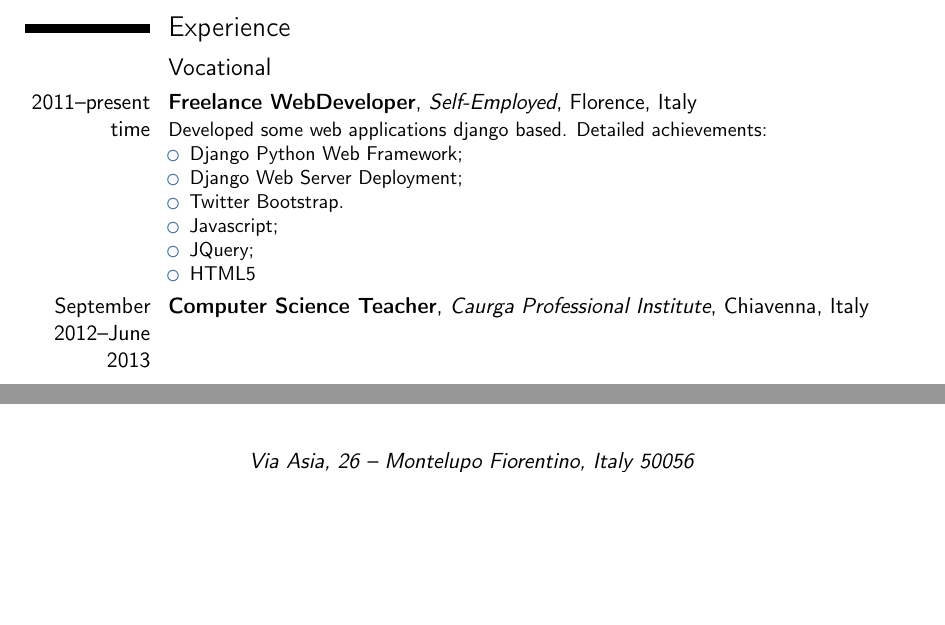
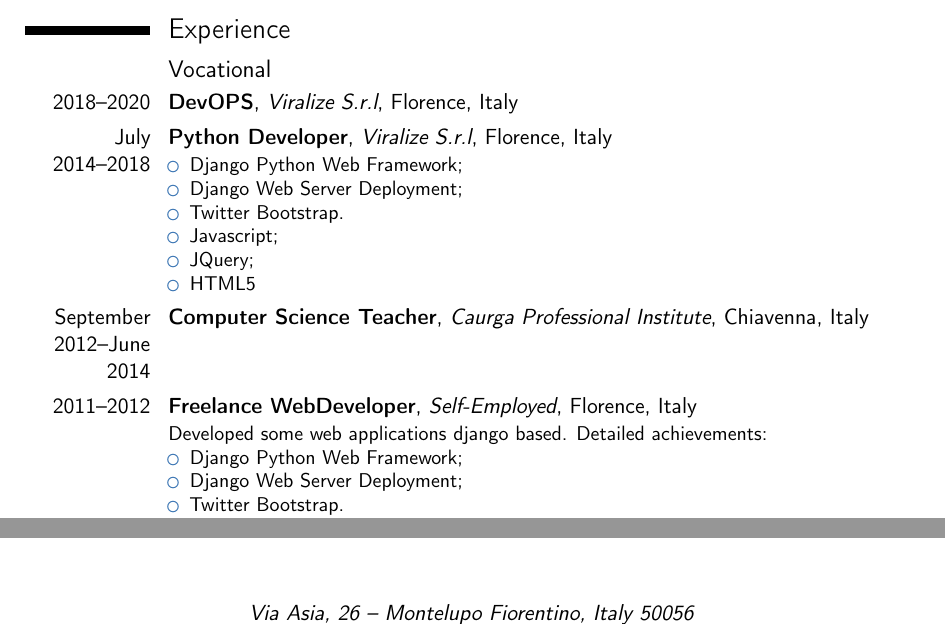
Before and after one commit to denever/mycv, a LaTeX CV (mycv.tex): two parts of page 1 of 2, joined at a grey line, cut so that both start at the same text, the shorter picture padded with empty space. Compiled offline with pdfLaTeX.

Commit message:
[WIP] A draft of update for 2020

```diff
--- a/mycv.tex
+++ b/mycv.tex
@@ -81,7 +81,22 @@
 
 \subsection{Vocational}
 
-\cventry{2011--present time}{Freelance WebDeveloper}{Self-Employed}{Florence, Italy}{}{
+\cventry{2018--2020}{DevOPS}{Viralize S.r.l}{Florence, Italy}{}{}
+
+
+\cventry{July 2014--2018}{Python Developer}{Viralize S.r.l}{Florence, Italy}{}{
+\begin{itemize}
+\item Django Python Web Framework;
+\item Django Web Server Deployment;
+\item Twitter Bootstrap.
+\item Javascript;
+\item JQuery;
+\item HTML5
+\end{itemize}}
+
+\cventry{September 2012--June 2014}{Computer Science Teacher}{Caurga Professional Institute}{Chiavenna, Italy}{}{}
+
+\cventry{2011--2012}{Freelance WebDeveloper}{Self-Employed}{Florence, Italy}{}{
 Developed some web applications django based.
 Detailed achievements:
 \begin{itemize}
@@ -92,8 +107,6 @@ Detailed achievements:
 \item JQuery;
 \item HTML5
 \end{itemize}}
-
-\cventry{September 2012--June 2013}{Computer Science Teacher}{Caurga Professional Institute}{Chiavenna, Italy}{}{}
 
 \cventry{2009--2011}{Team Developer}{\textsc{Truelite S.r.l.}}{Florence, Italy}{}{
 Developed different applications python based.
```
